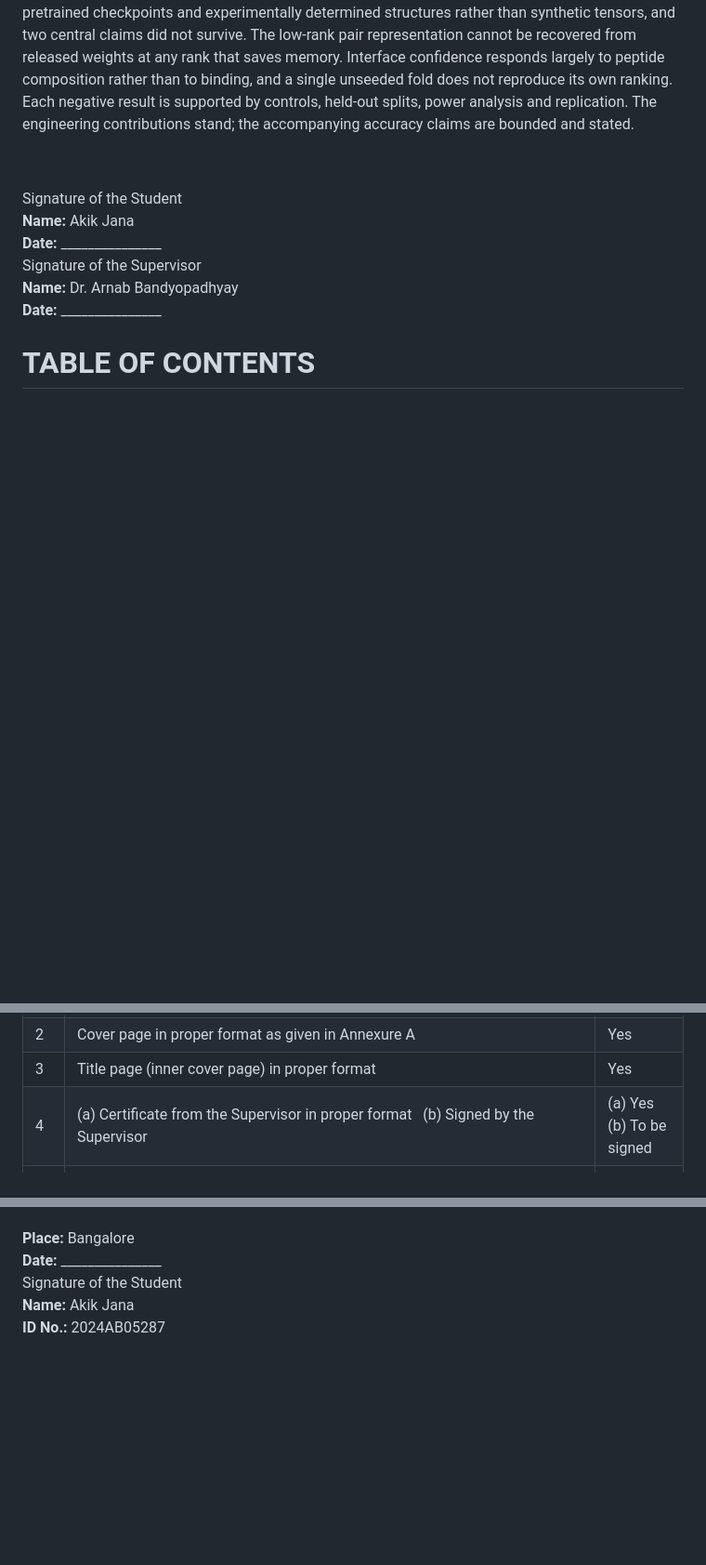
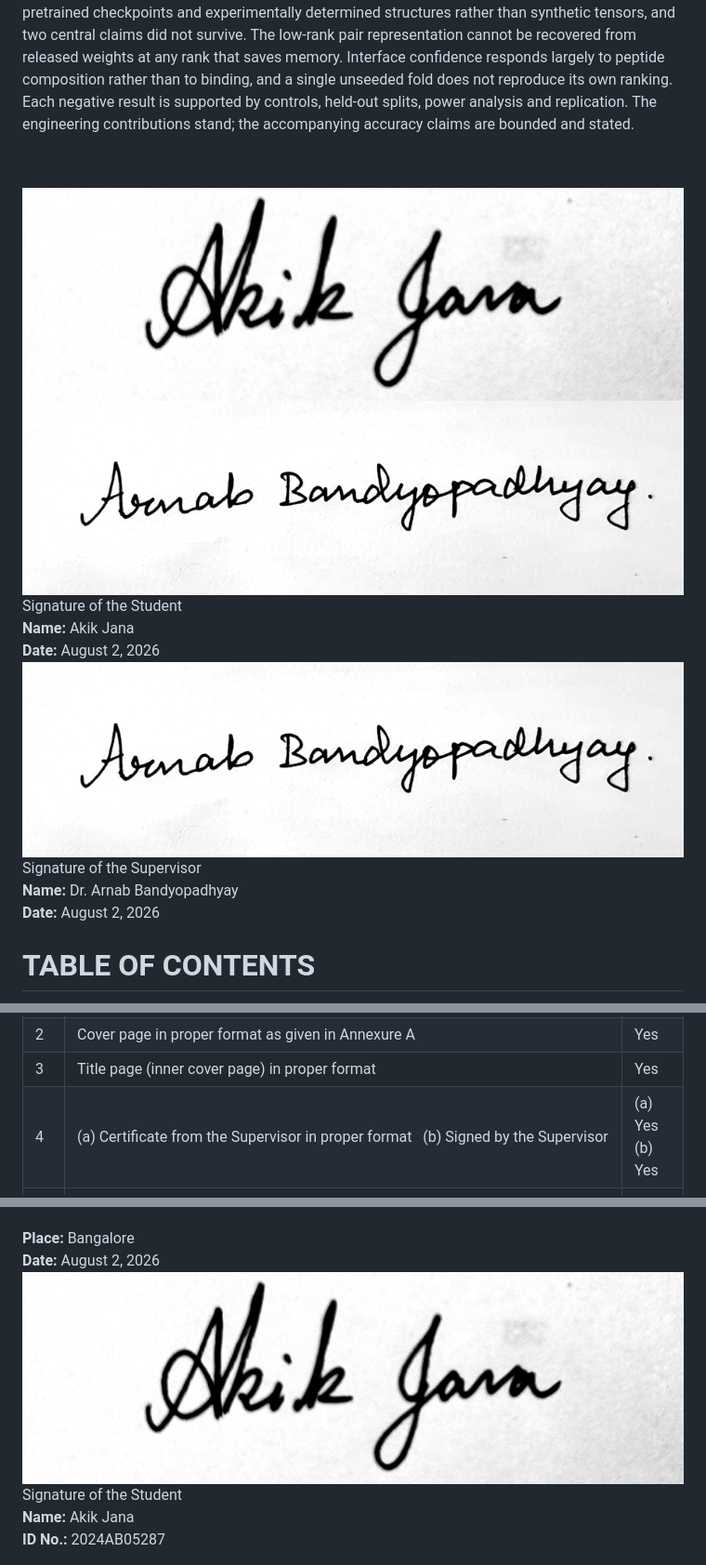
Before and after one commit to AkikJana/biomolecular-design-coreai, a Markdown page: reports/final_dissertation_report.md, 3 parts joined by grey strips. Shown at 93% size. GitHub-like rendering; pictures changed too: reports/assets/sig_student.png (added), reports/assets/sig_supervisor.png (added); blank space fills up the shorter version.

```diff
--- a/reports/final_dissertation_report.md
+++ b/reports/final_dissertation_report.md
@@ -127,16 +129,19 @@ stand; the accompanying accuracy claims are bounded and stated.
 
 <div class="signature-block">
     <div class="sig-col">
+        <img class="sig-img" src="assets/sig_student.png" alt="Signature">
+        <img class="sig-img" src="assets/sig_supervisor.png" alt="Signature">
         <div class="sig-line"></div>
         <div class="sig-title">Signature of the Student</div>
         <div class="sig-field"><b>Name:</b> Akik Jana</div>
-        <div class="sig-field"><b>Date:</b> _______________</div>
+        <div class="sig-field"><b>Date:</b> August 2, 2026</div>
     </div>
     <div class="sig-col">
+        <img class="sig-img" src="assets/sig_supervisor.png" alt="Signature">
         <div class="sig-line"></div>
         <div class="sig-title">Signature of the Supervisor</div>
         <div class="sig-field"><b>Name:</b> Dr. Arnab Bandyopadhyay</div>
-        <div class="sig-field"><b>Date:</b> _______________</div>
+        <div class="sig-field"><b>Date:</b> August 2, 2026</div>
     </div>
 </div>
 
@@ -983,7 +988,7 @@ in this report is read as a production-setting result:
     <tr><td style="text-align:center">1</td><td>Final report neatly formatted with all elements required for a technical report</td><td style="text-align:center">Yes</td></tr>
     <tr><td style="text-align:center">2</td><td>Cover page in proper format as given in Annexure A</td><td style="text-align:center">Yes</td></tr>
     <tr><td style="text-align:center">3</td><td>Title page (inner cover page) in proper format</td><td style="text-align:center">Yes</td></tr>
-    <tr><td style="text-align:center">4</td><td>(a) Certificate from the Supervisor in proper format &nbsp; (b) Signed by the Supervisor</td><td style="text-align:center">(a) Yes<br>(b) To be signed</td></tr>
+    <tr><td style="text-align:center">4</td><td>(a) Certificate from the Supervisor in proper format &nbsp; (b) Signed by the Supervisor</td><td style="text-align:center">(a) Yes<br>(b) Yes</td></tr>
     <tr><td style="text-align:center">5</td><td>Abstract within one page &nbsp; / &nbsp; Technical keywords specified</td><td style="text-align:center">Yes / Yes</td></tr>
     <tr><td style="text-align:center">6</td><td>Title appropriate, descriptive and precise; no uncommon abbreviations or acronyms</td><td style="text-align:center">Yes</td></tr>
     <tr><td style="text-align:center">7</td><td>List of abbreviations / acronyms included</td><td style="text-align:center">Yes</td></tr>
@@ -1002,9 +1007,10 @@ ensure that the report is in proper format as specified in the course handout.</
 <div class="signature-block">
     <div class="sig-col">
         <div class="sig-field"><b>Place:</b> Bangalore</div>
-        <div class="sig-field"><b>Date:</b> _______________</div>
+        <div class="sig-field"><b>Date:</b> August 2, 2026</div>
     </div>
     <div class="sig-col">
+        <img class="sig-img" src="assets/sig_student.png" alt="Signature">
         <div class="sig-line"></div>
         <div class="sig-title">Signature of the Student</div>
         <div class="sig-field"><b>Name:</b> Akik Jana</div>
```
Also changed, not shown: other parts of reports/final_dissertation_report.md (+9 -7 lines), 3 other files.
